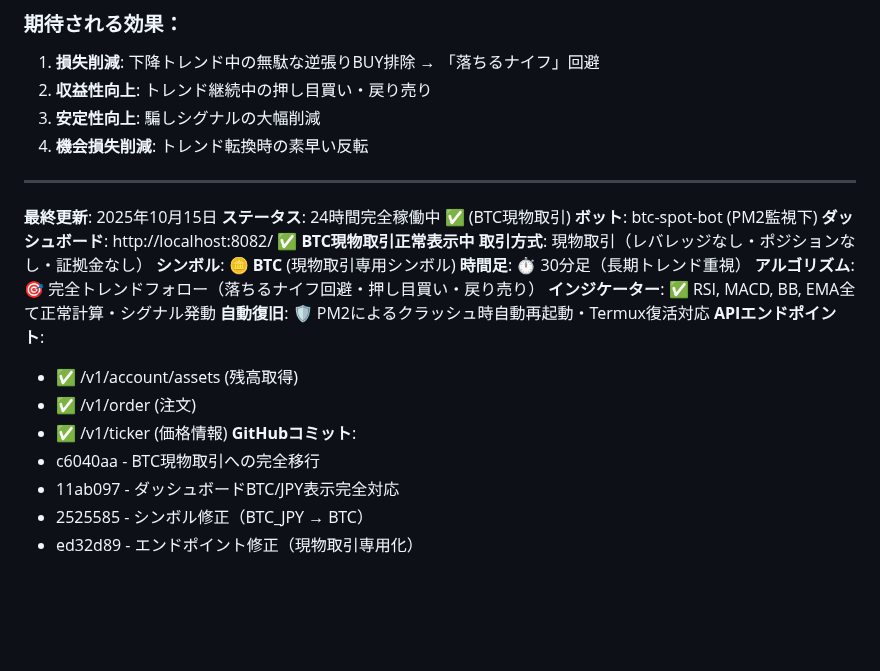
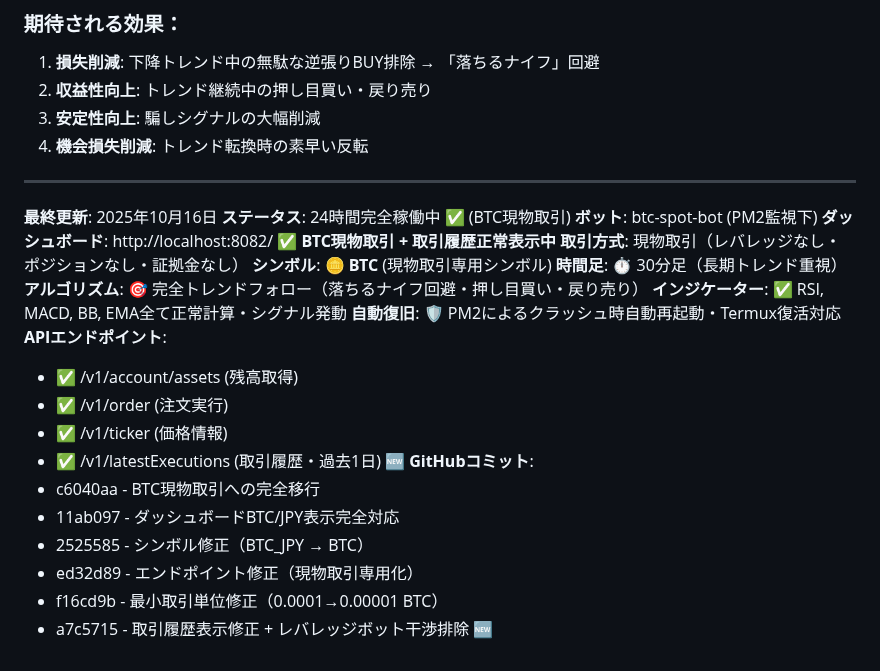
Before and after one commit to Digitalian-pon/crypto-trading-bot, a Markdown page: CLAUDE.md, the part around one of its changes. GitHub-like rendering; blank space fills up the shorter version.

```diff
--- a/CLAUDE.md
+++ b/CLAUDE.md
@@ -255,10 +297,10 @@ self.balance_info = {'jpy': JPY残高, 'btc': BTC残高}
 
 ---
 
-**最終更新**: 2025年10月15日
+**最終更新**: 2025年10月16日
 **ステータス**: 24時間完全稼働中 ✅ (BTC現物取引)
 **ボット**: btc-spot-bot (PM2監視下)
-**ダッシュボード**: http://localhost:8082/ ✅ **BTC現物取引正常表示中**
+**ダッシュボード**: http://localhost:8082/ ✅ **BTC現物取引 + 取引履歴正常表示中**
 **取引方式**: 現物取引（レバレッジなし・ポジションなし・証拠金なし）
 **シンボル**: 🪙 **BTC** (現物取引専用シンボル)
 **時間足**: ⏱️ 30分足（長期トレンド重視）
@@ -267,10 +309,13 @@ self.balance_info = {'jpy': JPY残高, 'btc': BTC残高}
 **自動復旧**: 🛡️ PM2によるクラッシュ時自動再起動・Termux復活対応
 **APIエンドポイント**:
 - ✅ /v1/account/assets (残高取得)
-- ✅ /v1/order (注文)
+- ✅ /v1/order (注文実行)
 - ✅ /v1/ticker (価格情報)
+- ✅ /v1/latestExecutions (取引履歴・過去1日) 🆕
 **GitHubコミット**:
 - c6040aa - BTC現物取引への完全移行
 - 11ab097 - ダッシュボードBTC/JPY表示完全対応
 - 2525585 - シンボル修正（BTC_JPY → BTC）
 - ed32d89 - エンドポイント修正（現物取引専用化）
+- f16cd9b - 最小取引単位修正（0.0001→0.00001 BTC）
+- a7c5715 - 取引履歴表示修正 + レバレッジボット干渉排除 🆕
```
Also changed, not shown: other parts of CLAUDE.md (+42 -0 lines).
